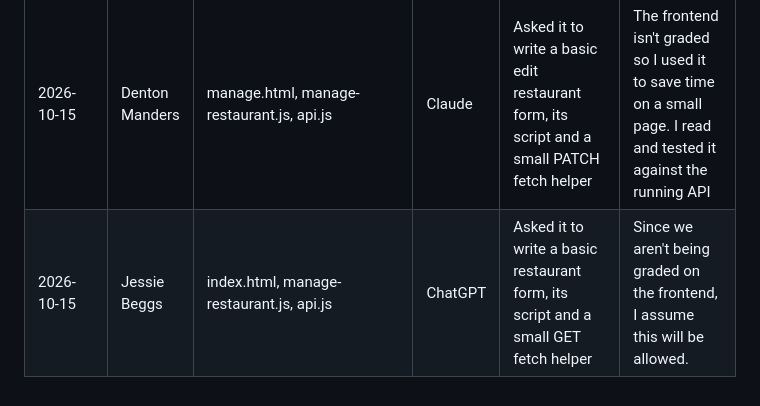
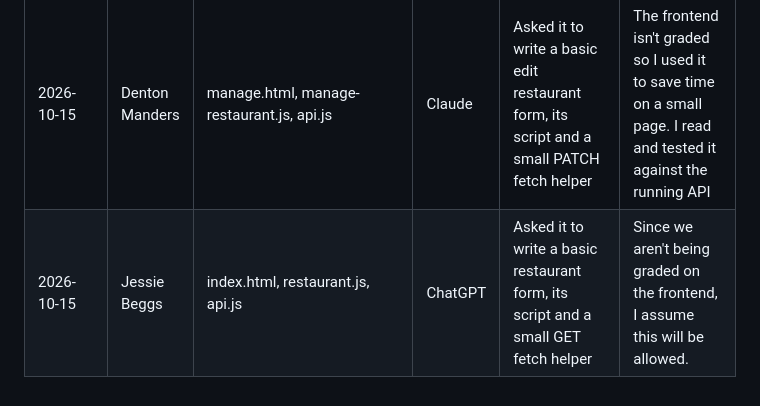
Before and after one commit to SamuellBueno/COSC310_Group1_UberAte, a Markdown page: docs/PROVENANCE.md, the part around the change. Drawn GitHub-style.

Commit message:
Update provenance entry for Jessie Beggs

```diff
--- a/docs/PROVENANCE.md
+++ b/docs/PROVENANCE.md
@@ -16,4 +16,4 @@ Remember: A logged entry is not a substitute for understanding the code.
 |2026-10-05|Samuell Bueno|test_menu_update.py|Claude|Asked for help in brainstorming tests|The purpose was to save time and better test details that could be tested which would have otherwise taken longer or left behind|
 |2026-10-09|Denton Manders|manage.html, restaurant.js, api.js|Claude|Asked it to write a basic create-restaurant form page, its script and a small fetch helper|The frontend isn't graded so I used it to save time on a small page. I read and tested it against the running API|
 |2026-10-15|Denton Manders|manage.html, manage-restaurant.js, api.js|Claude|Asked it to write a basic edit restaurant form, its script and a small PATCH fetch helper|The frontend isn't graded so I used it to save time on a small page. I read and tested it against the running API|
-|2026-10-15|Jessie Beggs|index.html, manage-restaurant.js, api.js|ChatGPT|Asked it to write a basic restaurant form, its script and a small GET fetch helper|Since we aren't being graded on the frontend, I assume this will be allowed.|
+|2026-10-15|Jessie Beggs|index.html, restaurant.js, api.js|ChatGPT|Asked it to write a basic restaurant form, its script and a small GET fetch helper|Since we aren't being graded on the frontend, I assume this will be allowed.|
```
